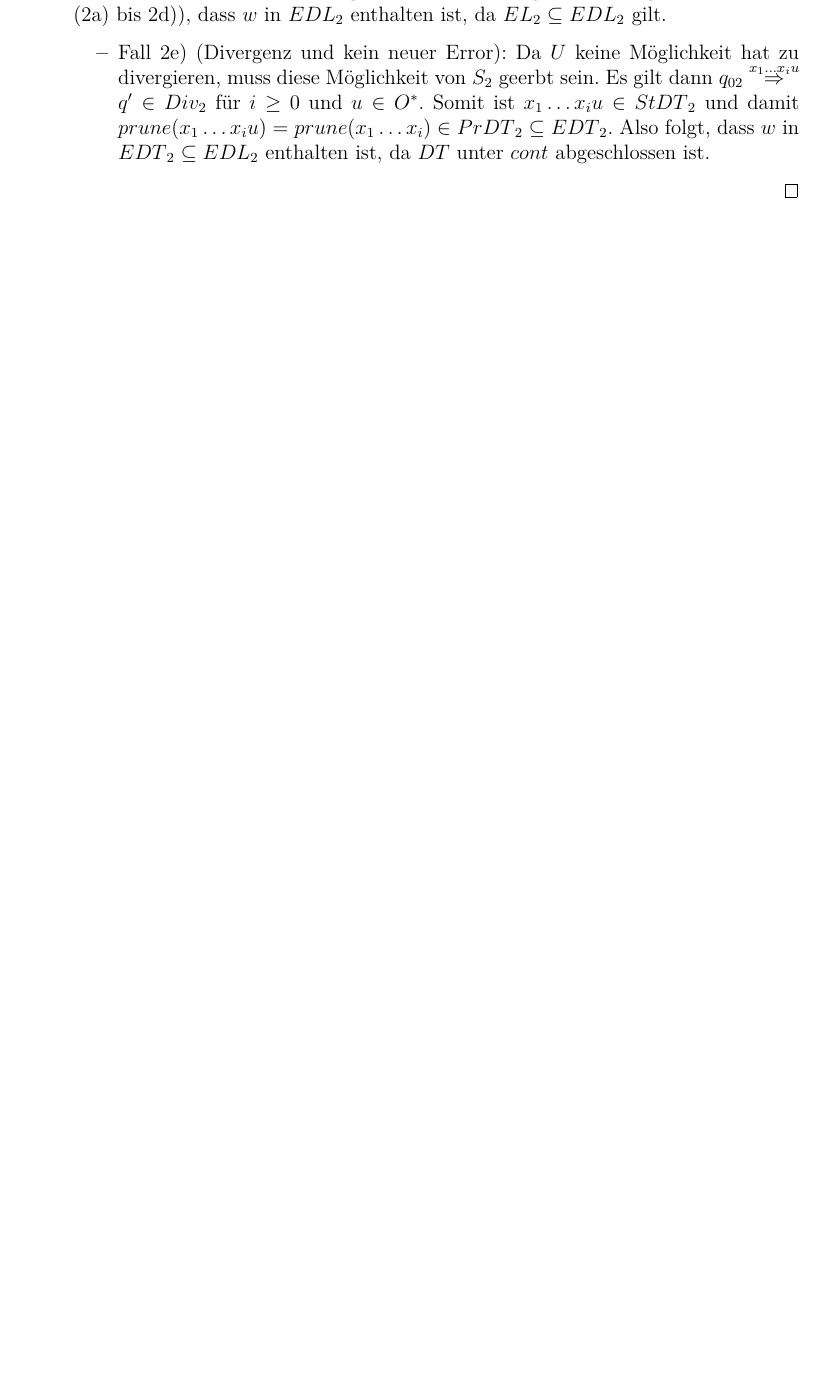
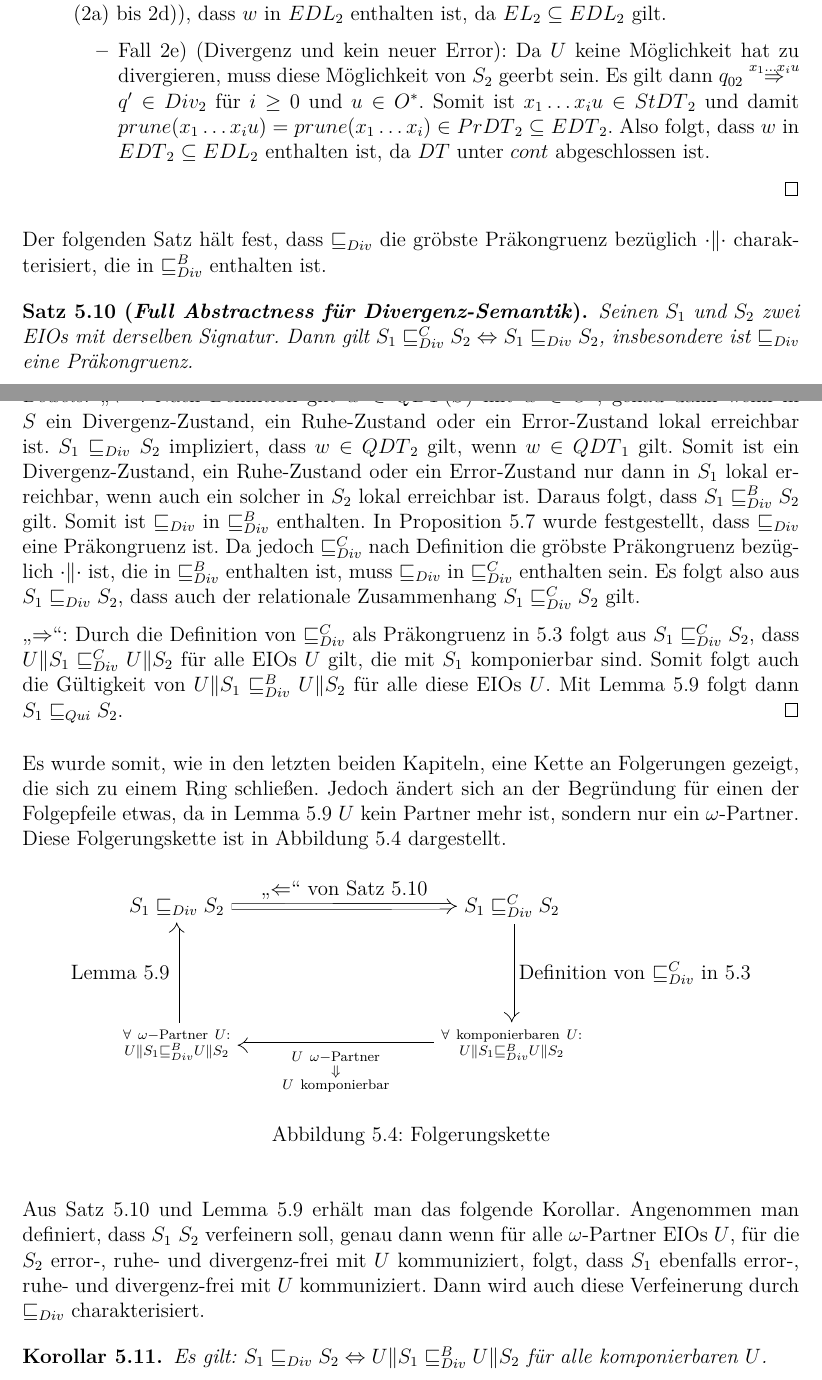
Before and after one commit to AyleenS/Bachelorarbeit, a LaTeX book (main.tex, which reads divergenz.tex): part of page 45 of 46 before the commit and two parts of pages 45 and 46 of 48 after it, the two joined at a grey line, cut so that both start at the same text, the shorter picture padded with empty space. Compiled offline with pdfLaTeX.

Commit message:
Syntaxaenderungen in Divergenz-Kapitel abgeschlossen

```diff
--- a/divergenz.tex
+++ b/divergenz.tex
@@ -687,79 +654,79 @@ enthalten ist.
   \end{itemize}
 \end{proof}
 
-% Der folgenden Satz hält fest, dass \DRel{} die gröbste Präkongruenz bezüglich
-% $\cdot\|\cdot$ charakterisiert, die in \DBRel{} enthalten ist.
+Der folgenden Satz hält fest, dass \DRel{} die gröbste Präkongruenz bezüglich
+$\cdot\|\cdot$ charakterisiert, die in \DBRel{} enthalten ist.
 
-% \begin{satz}[Full Abstractness für Divergenz-Semantik]
-% \label{satzDivFullAbst}
-%   Seinen $S_1$ und $S_2$ zwei \EIO{}s mit derselben Signatur. Dann gilt $S_1
-%   \DCRel{} S_2\Leftrightarrow S_1\DRel{} S_2$, insbesondere ist \DRel{} eine
-%   Präkongruenz.
-% \end{satz}
+\begin{satz}[Full Abstractness für Divergenz-Semantik]
+\label{satzDivFullAbst}
+  Seinen $S_1$ und $S_2$ zwei \EIO{}s mit derselben Signatur. Dann gilt $S_1
+  \DCRel{} S_2\Leftrightarrow S_1\DRel{} S_2$, insbesondere ist \DRel{} eine
+  Präkongruenz.
+\end{satz}
 
-% \begin{proof}
-%   \glqq{}$\Leftarrow$\grqq{}: Nach Definition gilt $w\in\QT{}(S)$ mit $w\in
-%   O^*$, genau dann wenn in $S$ ein Divergenz-Zustand, ein Ruhe-Zustand oder ein
-%   Error-Zustand lokal erreichbar ist. $S_1\DRel S_2$ impliziert, dass
-%   $w\in\QT{}_2$ gilt, wenn $w\in\QT{}_1$ gilt. Somit ist ein Divergenz-Zustand,
-%   ein Ruhe-Zustand oder ein Error-Zustand nur dann in $S_1$ lokal erreichbar,
-%   wenn auch ein solcher in $S_2$ lokal erreichbar ist. Daraus folgt, dass
-%   $S_1\DBRel S_2$ gilt. Somit ist \DRel{} in \DBRel{} enthalten. In
-%   Proposition~\ref{propDivPrae} wurde festgestellt, dass \DRel{} eine
-%   Präkongruenz ist. Da jedoch \DCRel{} nach Definition die gröbste Präkongruenz
-%   bezüglich $\cdot\|\cdot$ ist, die in \DBRel{} enthalten ist, muss \DRel{} in
-%   \DCRel{} enthalten sein. Es folgt also aus $S_1\DRel S_2$,
-%   dass auch der relationale Zusammenhang $S_1\DCRel S_2$ gilt.
+\begin{proof}
+  \glqq{}$\Leftarrow$\grqq{}: Nach Definition gilt $w\in\QDT{}(S)$ mit $w\in
+  O^*$, genau dann wenn in $S$ ein Divergenz-Zustand, ein Ruhe-Zustand oder ein
+  Error-Zustand lokal erreichbar ist. $S_1\DRel S_2$ impliziert, dass
+  $w\in\QDT{}_2$ gilt, wenn $w\in\QDT{}_1$ gilt. Somit ist ein Divergenz-Zustand,
+  ein Ruhe-Zustand oder ein Error-Zustand nur dann in $S_1$ lokal erreichbar,
+  wenn auch ein solcher in $S_2$ lokal erreichbar ist. Daraus folgt, dass
+  $S_1\DBRel S_2$ gilt. Somit ist \DRel{} in \DBRel{} enthalten. In
+  Proposition~\ref{propDivPrae} wurde festgestellt, dass \DRel{} eine
+  Präkongruenz ist. Da jedoch \DCRel{} nach Definition die gröbste Präkongruenz
+  bezüglich $\cdot\|\cdot$ ist, die in \DBRel{} enthalten ist, muss \DRel{} in
+  \DCRel{} enthalten sein. Es folgt also aus $S_1\DRel S_2$,
+  dass auch der relationale Zusammenhang $S_1\DCRel S_2$ gilt.
 
-%   \glqq{}$\Rightarrow$\grqq{}: Durch die Definition von \DCRel{} als
-%   Präkongruenz in~\ref{DefDivBasisrel} folgt aus $S_1\DCRel{} S_2$, dass
-%   $U\|S_1\DCRel U\|S_2$ für alle EIOs $U$ gilt, die mit $S_1$ komponierbar sind.
-%   Somit folgt auch die Gültigkeit von $U\|S_1\DBRel U\|S_2$ für alle diese EIOs
-%   $U$. Mit Lemma~\ref{lemDivVerfeinerung} folgt dann $S_1\QRel{} S_2$.
-% \end{proof}
+  \glqq{}$\Rightarrow$\grqq{}: Durch die Definition von \DCRel{} als
+  Präkongruenz in~\ref{DefDivBasisrel} folgt aus $S_1\DCRel{} S_2$, dass
+  $U\|S_1\DCRel U\|S_2$ für alle EIOs $U$ gilt, die mit $S_1$ komponierbar sind.
+  Somit folgt auch die Gültigkeit von $U\|S_1\DBRel U\|S_2$ für alle diese EIOs
+  $U$. Mit Lemma~\ref{lemDivVerfeinerung} folgt dann $S_1\QRel{} S_2$.
+\end{proof}
 
-% Es wurde somit, wie in den letzten beiden Kapiteln, eine Kette an Folgerungen
-% gezeigt, die sich zu einem Ring schließen. Jedoch ändert sich an der Begründung
-% für einen der Folgepfeile etwas, da in Lemma~\ref{lemDivVerfeinerung} $U$ kein
-% Partner mehr ist, sondern nur ein fast Partner. Diese Folgerungskette ist in
-% Abbildung~\ref{FolgerungsketteDiv} dargestellt.
+Es wurde somit, wie in den letzten beiden Kapiteln, eine Kette an Folgerungen
+gezeigt, die sich zu einem Ring schließen. Jedoch ändert sich an der Begründung
+für einen der Folgepfeile etwas, da in Lemma~\ref{lemDivVerfeinerung} $U$ kein
+Partner mehr ist, sondern nur ein $\omega$-Partner. Diese Folgerungskette ist in
+Abbildung~\ref{FolgerungsketteDiv} dargestellt.
 
-% \begin{figure}[h!tbp]
-%   \begin{center}
-%     \begin{tikzpicture}
-%       \matrix (m) [matrix of math nodes,row sep=2cm,column sep=4cm]{%
-%         S_1\DRel S_2 & S_1\DCRel S_2 \\
-%         \substack{\forall~\mathrm{fast}~\mathrm{Partner}~U:\\U\|S_1\DBRel
-%         U\|S_2} & \substack{\forall~\mathrm{komponierbaren}~U:\\U\|S_1\DBRel
-%       U\|S_2} \\};
-%         \draw[-implies, double, double distance=1mm]
-%           (m-1-1) -- node [above] {\glqq{}$\Leftarrow$\grqq{} von
-%             Satz~\ref{satzDivFullAbst}} (m-1-2);
-%         \draw[-implies, double, double distance=1mm]
-%           (m-1-2) -- node [right] {Definition von \DCRel{}
-%           in~\ref{DefDivBasisrel}} (m-2-2);
-%         \draw[-implies, double, double distance=1mm]
-%           (m-2-1) -- node [left]
-%           {Lemma~\ref{lemDivVerfeinerung}} (m-1-1);
-%         \draw[-implies, double, double distance=1mm]
-%         (m-2-2) -- node [below]
-%         {$\substack{U~\mathrm{fast}~\mathrm{Partner}\\\Downarrow\\U~\mathrm{komponierbar}}$}
-%         (m-2-1);
-%     \end{tikzpicture}
-%     \caption{Folgerungskette}
-% \label{FolgerungsketteDiv}
-%   \end{center}
-% \end{figure}
+\begin{figure}[h!tbp]
+  \begin{center}
+    \begin{tikzpicture}
+      \matrix (m) [matrix of math nodes,row sep=2cm,column sep=4cm]{%
+        S_1\DRel S_2 & S_1\DCRel S_2 \\
+        \substack{\forall~\omega\mathrm{-Partner}~U:\\U\|S_1\DBRel
+        U\|S_2} & \substack{\forall~\mathrm{komponierbaren}~U:\\U\|S_1\DBRel
+      U\|S_2} \\};
+        \draw[-implies, double, double distance=1mm]
+          (m-1-1) -- node [above] {\glqq{}$\Leftarrow$\grqq{} von
+            Satz~\ref{satzDivFullAbst}} (m-1-2);
+        \draw[-implies, double, double distance=1mm]
+          (m-1-2) -- node [right] {Definition von \DCRel{}
+          in~\ref{DefDivBasisrel}} (m-2-2);
+        \draw[-implies, double, double distance=1mm]
+          (m-2-1) -- node [left]
+          {Lemma~\ref{lemDivVerfeinerung}} (m-1-1);
+        \draw[-implies, double, double distance=1mm]
+        (m-2-2) -- node [below]
+        {$\substack{U~\omega\mathrm{-Partner}\\\Downarrow\\U~\mathrm{komponierbar}}$}
+        (m-2-1);
+    \end{tikzpicture}
+    \caption{Folgerungskette}
+\label{FolgerungsketteDiv}
+  \end{center}
+\end{figure}
 
-% Aus Satz~\ref{satzDivFullAbst} und Lemma~\ref{lemDivVerfeinerung} erhält man
-% das folgende Korollar. Angenommen man definiert, dass $S_1$ $S_2$ verfeinern
-% soll, genau dann wenn für alle fast Partner \EIO{}s $U$, für die $S_2$ error-,
-% ruhe- und divergenz-frei mit $U$ kommuniziert, folgt, dass $S_1$ ebenfalls
-% error-, ruhe- und divergenz-frei mit $U$ kommuniziert. Dann wird auch diese
-% Verfeinerung durch \DRel{} charakterisiert.
+Aus Satz~\ref{satzDivFullAbst} und Lemma~\ref{lemDivVerfeinerung} erhält man
+das folgende Korollar. Angenommen man definiert, dass $S_1$ $S_2$ verfeinern
+soll, genau dann wenn für alle $\omega$-Partner \EIO{}s $U$, für die $S_2$ error-,
+ruhe- und divergenz-frei mit $U$ kommuniziert, folgt, dass $S_1$ ebenfalls
+error-, ruhe- und divergenz-frei mit $U$ kommuniziert. Dann wird auch diese
+Verfeinerung durch \DRel{} charakterisiert.
 
-% \begin{kor}
-%   Es gilt: $S_1\DRel{} S_2 \Leftrightarrow U\|S_1\DBRel{} U\|S_2$ für alle
-%   komponierbaren $U$.
-% \end{kor}
+\begin{kor}
+  Es gilt: $S_1\DRel{} S_2 \Leftrightarrow U\|S_1\DBRel{} U\|S_2$ für alle
+  komponierbaren $U$.
+\end{kor}
 
```
Also changed, not shown: pdf/main.pdf, divergenz.tex (79 more changed lines).
